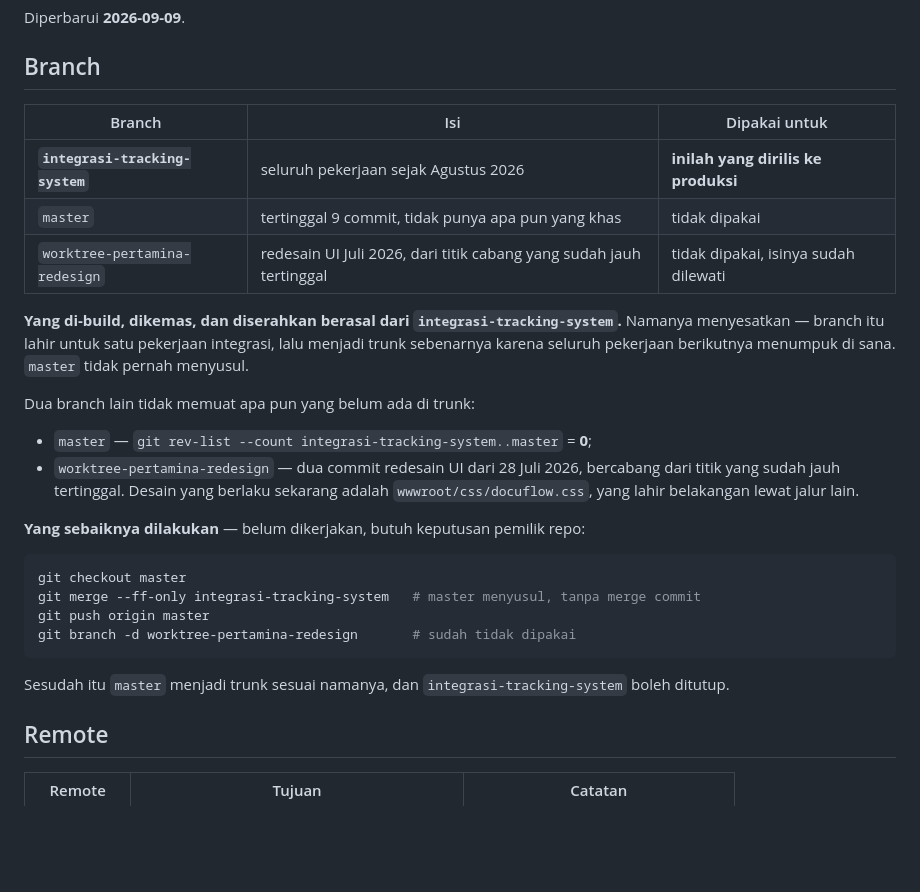
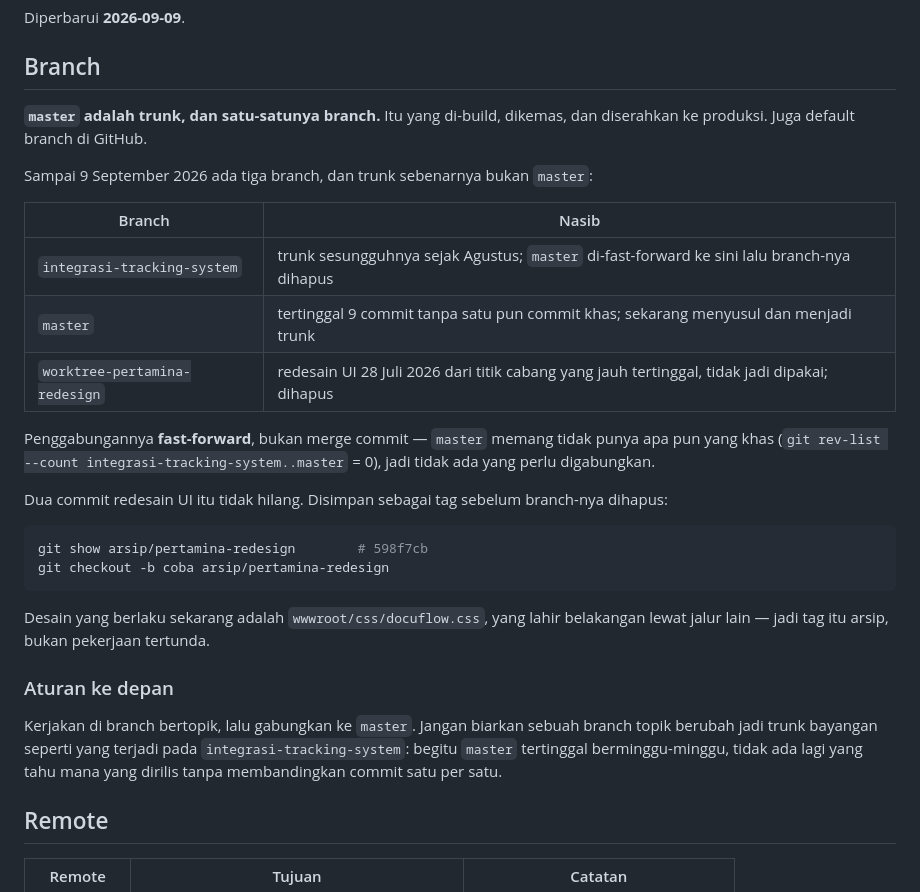
Before and after one commit to NDI05/Docuflow-KPB, a Markdown page: documentation/08-Git-Workflow.md, the part around the change. Drawn GitHub-style; blank space fills up the shorter version.

Commit message:
Rapikan branch: master jadi trunk, dua branch mati dihapus
Trunk sebenarnya sejak Agustus adalah integrasi-tracking-system, sementara
master tertinggal sembilan commit. Selama itu tidak ada yang bisa tahu mana
yang dirilis tanpa membandingkan commit satu per satu.

master di-fast-forward ke sana - bukan merge commit, karena master memang tidak
punya satu pun commit khas - lalu ditetapkan sebagai default branch di GitHub.
integrasi-tracking-system dan worktree-pertamina-redesign dihapus, lokal dan
remote.

Dua commit redesain UI Juli 2026 pada branch kedua tidak hilang: disimpan
sebagai tag arsip/pertamina-redesign sebelum branch-nya dihapus, dan tag itu
ikut di-push. Desain yang berlaku sekarang lahir belakangan lewat jalur lain,
jadi itu arsip, bukan pekerjaan tertunda.

08-Git-Workflow.md mencatat bagaimana keadaannya dulu, kenapa dirapikan, dan
satu aturan supaya tidak terulang: branch topik digabung ke master, jangan
dibiarkan menjadi trunk bayangan.

Co-Authored-By: Claude Opus 5 <noreply@anthropic.com>

````diff
--- a/documentation/08-Git-Workflow.md
+++ b/documentation/08-Git-Workflow.md
@@ -4,35 +4,38 @@ Diperbarui **2026-09-09**.
 
 ## Branch
 
-| Branch | Isi | Dipakai untuk |
-|---|---|---|
-| **`integrasi-tracking-system`** | seluruh pekerjaan sejak Agustus 2026 | **inilah yang dirilis ke produksi** |
-| `master` | tertinggal 9 commit, tidak punya apa pun yang khas | tidak dipakai |
-| `worktree-pertamina-redesign` | redesain UI Juli 2026, dari titik cabang yang sudah jauh tertinggal | tidak dipakai, isinya sudah dilewati |
+**`master` adalah trunk, dan satu-satunya branch.** Itu yang di-build, dikemas,
+dan diserahkan ke produksi. Juga default branch di GitHub.
 
-**Yang di-build, dikemas, dan diserahkan berasal dari
-`integrasi-tracking-system`.** Namanya menyesatkan — branch itu lahir untuk satu
-pekerjaan integrasi, lalu menjadi trunk sebenarnya karena seluruh pekerjaan
-berikutnya menumpuk di sana. `master` tidak pernah menyusul.
+Sampai 9 September 2026 ada tiga branch, dan trunk sebenarnya bukan `master`:
 
-Dua branch lain tidak memuat apa pun yang belum ada di trunk:
+| Branch | Nasib |
+|---|---|
+| `integrasi-tracking-system` | trunk sesungguhnya sejak Agustus; `master` di-fast-forward ke sini lalu branch-nya dihapus |
+| `master` | tertinggal 9 commit tanpa satu pun commit khas; sekarang menyusul dan menjadi trunk |
+| `worktree-pertamina-redesign` | redesain UI 28 Juli 2026 dari titik cabang yang jauh tertinggal, tidak jadi dipakai; dihapus |
 
-- `master` — `git rev-list --count integrasi-tracking-system..master` = **0**;
-- `worktree-pertamina-redesign` — dua commit redesain UI dari 28 Juli 2026,
-  bercabang dari titik yang sudah jauh tertinggal. Desain yang berlaku sekarang
-  adalah `wwwroot/css/docuflow.css`, yang lahir belakangan lewat jalur lain.
+Penggabungannya **fast-forward**, bukan merge commit — `master` memang tidak
+punya apa pun yang khas (`git rev-list --count integrasi-tracking-system..master`
+= 0), jadi tidak ada yang perlu digabungkan.
 
-**Yang sebaiknya dilakukan** — belum dikerjakan, butuh keputusan pemilik repo:
+Dua commit redesain UI itu tidak hilang. Disimpan sebagai tag sebelum branch-nya
+dihapus:
 
 ```bash
-git checkout master
-git merge --ff-only integrasi-tracking-system   # master menyusul, tanpa merge commit
-git push origin master
-git branch -d worktree-pertamina-redesign       # sudah tidak dipakai
+git show arsip/pertamina-redesign        # 598f7cb
+git checkout -b coba arsip/pertamina-redesign
 ```
 
-Sesudah itu `master` menjadi trunk sesuai namanya, dan `integrasi-tracking-system`
-boleh ditutup.
+Desain yang berlaku sekarang adalah `wwwroot/css/docuflow.css`, yang lahir
+belakangan lewat jalur lain — jadi tag itu arsip, bukan pekerjaan tertunda.
+
+### Aturan ke depan
+
+Kerjakan di branch bertopik, lalu gabungkan ke `master`. Jangan biarkan sebuah
+branch topik berubah jadi trunk bayangan seperti yang terjadi pada
+`integrasi-tracking-system`: begitu `master` tertinggal berminggu-minggu, tidak
+ada lagi yang tahu mana yang dirilis tanpa membandingkan commit satu per satu.
 
 ## Remote
 
````
